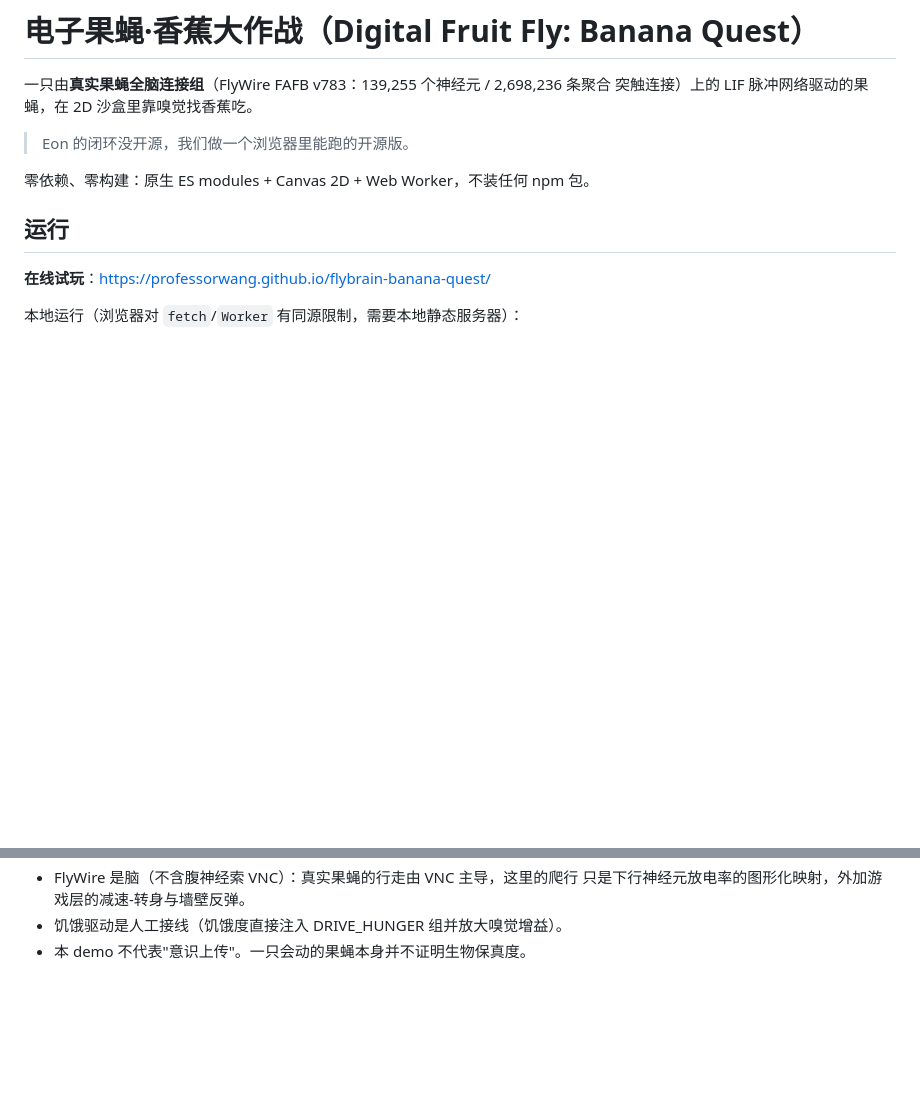
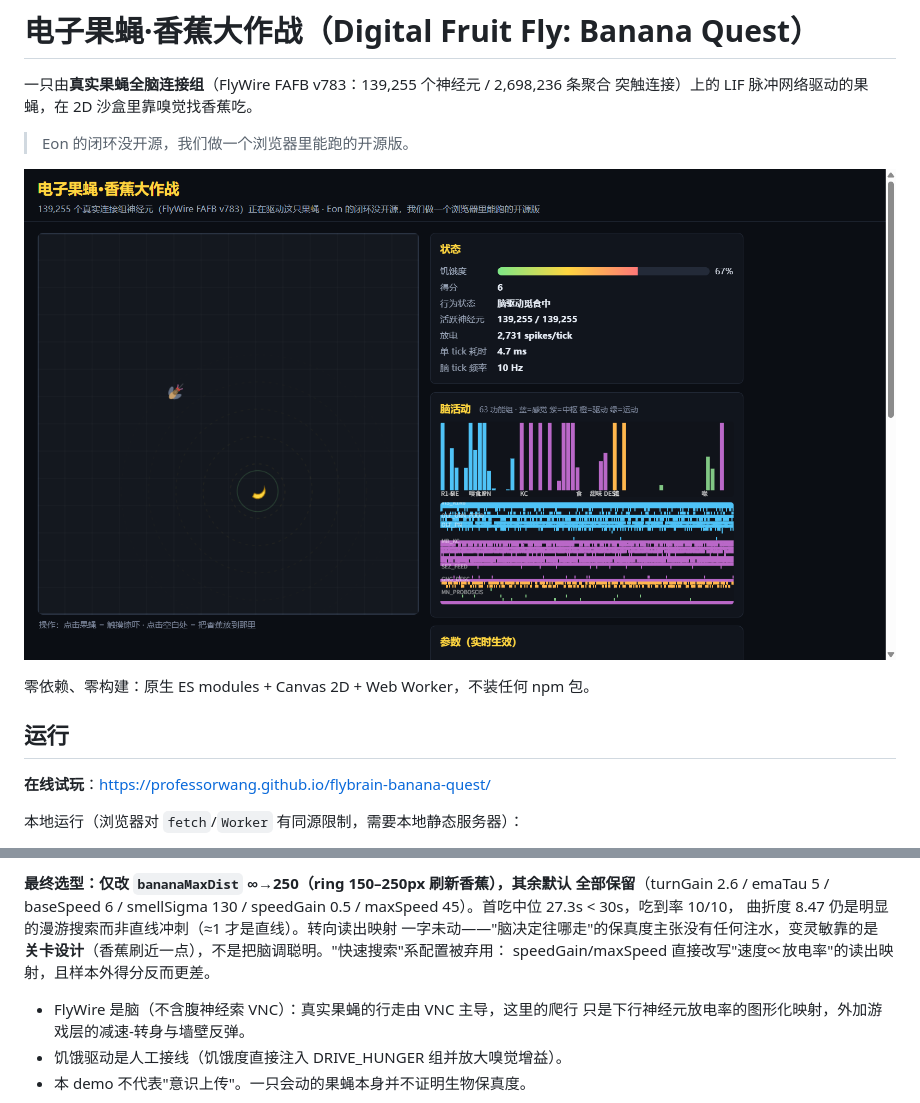
Before and after one commit to professorwang/flybrain-banana-quest, a Markdown page: game/README.md, 2 parts joined by grey strips. Rendered like a GitHub page; pictures changed too: game/docs/img/brain-full-activity.png (added); blank space fills up the shorter version.

Commit message:
调优：香蕉环带刷新（首吃中位 49.6→27.3s，脑读出参数不动）+ 移动端适配 + 扫参工具 + 实拍截图

```diff
--- a/game/README.md
+++ b/game/README.md
@@ -4,6 +4,8 @@
 突触连接）上的 LIF 脉冲网络驱动的果蝇，在 2D 沙盒里靠嗅觉找香蕉吃。
 
 > Eon 的闭环没开源，我们做一个浏览器里能跑的开源版。
+
+![游戏实拍：全脑 139,255 神经元激活，脑驱动觅食中](docs/img/brain-full-activity.png)
 
 零依赖、零构建：原生 ES modules + Canvas 2D + Web Worker，不装任何 npm 包。
 
@@ -96,3 +156,10 @@ game/
+**最终选型：仅改 `bananaMaxDist` ∞→250（ring 150–250px 刷新香蕉），其余默认
+全部保留**（turnGain 2.6 / emaTau 5 / baseSpeed 6 / smellSigma 130 /
+speedGain 0.5 / maxSpeed 45）。首吃中位 27.3s < 30s，吃到率 10/10，
+曲折度 8.47 仍是明显的漫游搜索而非直线冲刺（≈1 才是直线）。转向读出映射
+一字未动——"脑决定往哪走"的保真度主张没有任何注水，变灵敏靠的是
+**关卡设计**（香蕉刷近一点），不是把脑调聪明。"快速搜索"系配置被弃用：
+speedGain/maxSpeed 直接改写"速度∝放电率"的读出映射，且样本外得分反而更差。
 - FlyWire 是脑（不含腹神经索 VNC）：真实果蝇的行走由 VNC 主导，这里的爬行
   只是下行神经元放电率的图形化映射，外加游戏层的减速-转身与墙壁反弹。
 - 饥饿驱动是人工接线（饥饿度直接注入 DRIVE_HUNGER 组并放大嗅觉增益）。
```
Also changed, not shown: other parts of game/README.md (+58 -0 lines), README.md (+2 -0 lines), game/docs/img/foraging.png (added), game/docs/img/overview.png (added), 8 other files.
